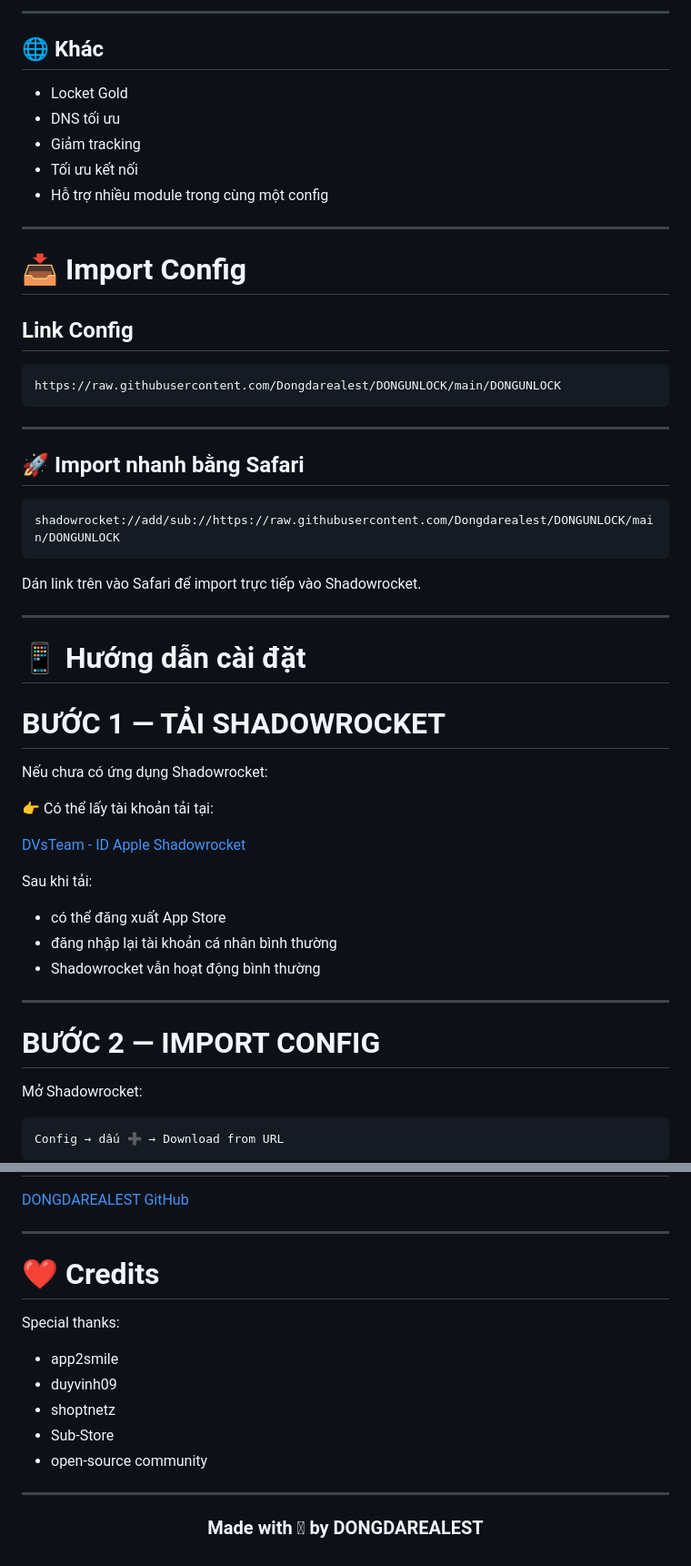
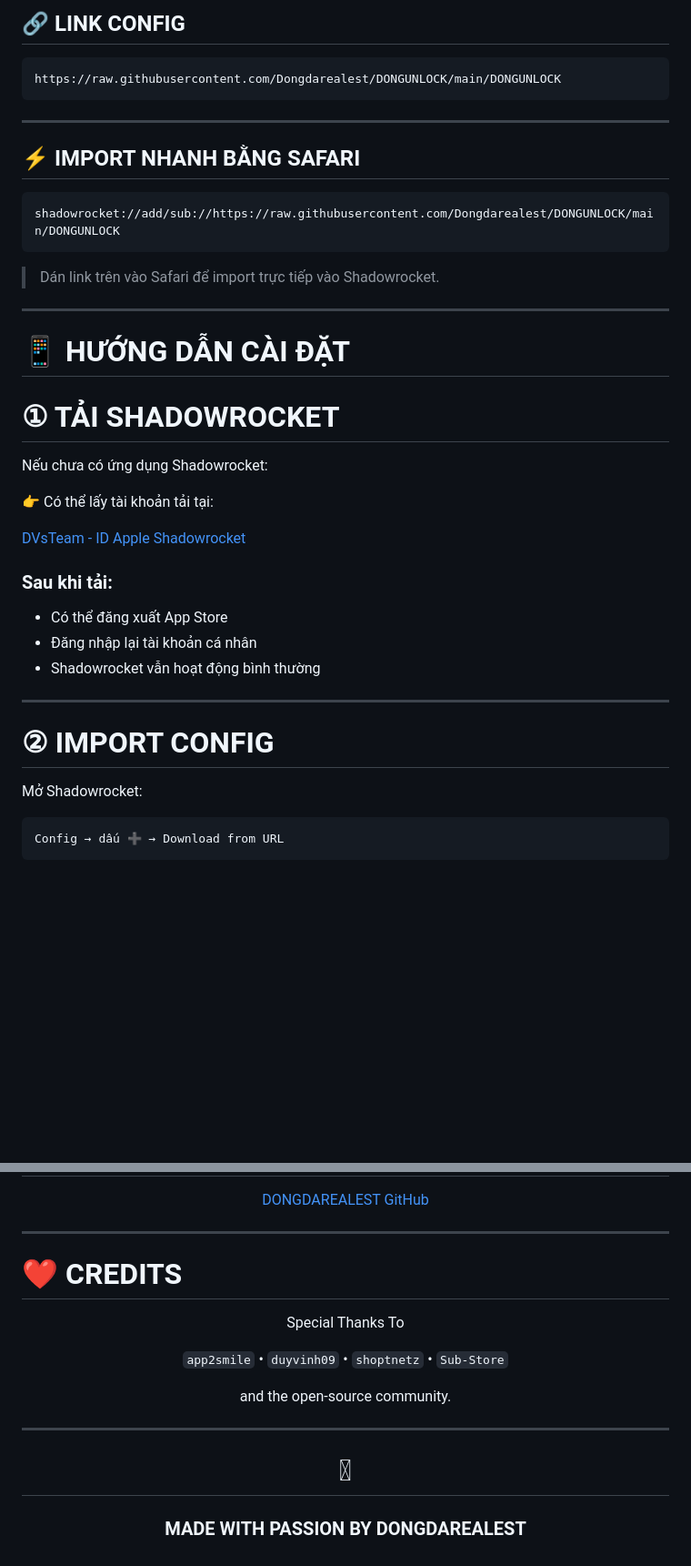
Before and after one commit to Dongdarealest/DONGUNLOCK, a Markdown page: README.md, 2 parts joined by grey strips. Shown at 91% size. Drawn GitHub-style; blank space fills up the shorter version.

````diff
--- a/README.md
+++ b/README.md
@@ -60,18 +52,5 @@ Mục tiêu của project:
 
----
-
-## 🌐 Khác
-- Locket Gold
-- DNS tối ưu
-- Giảm tracking
-- Tối ưu kết nối
-- Hỗ trợ nhiều module trong cùng một config
-
----
-
-# 📥 Import Config
-
-## Link Config
+## 🔗 LINK CONFIG
 
 ```txt
 https://raw.githubusercontent.com/Dongdarealest/DONGUNLOCK/main/DONGUNLOCK
@@ -79,19 +58,19 @@ https://raw.githubusercontent.com/Dongdarealest/DONGUNLOCK/main/DONGUNLOCK
 
 ---
 
-## 🚀 Import nhanh bằng Safari
+## ⚡ IMPORT NHANH BẰNG SAFARI
 
 ```txt
 shadowrocket://add/sub://https://raw.githubusercontent.com/Dongdarealest/DONGUNLOCK/main/DONGUNLOCK
 ```
 
-Dán link trên vào Safari để import trực tiếp vào Shadowrocket.
+> Dán link trên vào Safari để import trực tiếp vào Shadowrocket.
 
 ---
 
-# 📱 Hướng dẫn cài đặt
+# 📱 HƯỚNG DẪN CÀI ĐẶT
 
-# BƯỚC 1 — TẢI SHADOWROCKET
+# ① TẢI SHADOWROCKET
 
 Nếu chưa có ứng dụng Shadowrocket:
 
@@ -99,14 +78,14 @@ Nếu chưa có ứng dụng Shadowrocket:
 
 [DVsTeam - ID Apple Shadowrocket](https://dvsteam.vn/id-apple-shadowrocket?fbclid=PAVERFWARYQndleHRuA2FlbQIxMABzcnRjBmFwcF9pZA8xMjQwMjQ1NzQyODc0MTQAAadcLf2SchaL9GESWSbnOOzvS5CpN6cmZjk69WOpoiQ01m8FU7W-6IUdgLQLxw_aem_wO-TZgDf1uvX2t6QwW21Pg&utm_source=chatgpt.com)
 
-Sau khi tải:
-- có thể đăng xuất App Store
-- đăng nhập lại tài khoản cá nhân bình thường
+### Sau khi tải:
+- Có thể đăng xuất App Store
+- Đăng nhập lại tài khoản cá nhân
 - Shadowrocket vẫn hoạt động bình thường
 
 ---
 
-# BƯỚC 2 — IMPORT CONFIG
+# ② IMPORT CONFIG
 
 Mở Shadowrocket:
 
@@ -215,18 +196,23 @@ Config sẽ được cập nhật thường xuyên để:
 ---
 
-# ❤️ Credits
+# ❤️ CREDITS
 
-Special thanks:
-- app2smile
-- duyvinh09
-- shoptnetz
-- Sub-Store
-- open-source community
+<div align="center">
+
+Special Thanks To
+
+`app2smile` • `duyvinh09` • `shoptnetz` • `Sub-Store`
+
+and the open-source community.
+
+</div>
 
 ---
 
 <div align="center">
 
-### Made with  by DONGDAREALEST
+# 
+
+### MADE WITH PASSION BY DONGDAREALEST
 
 </div>
````
Also changed, not shown: other parts of README.md (+48 -54 lines).
